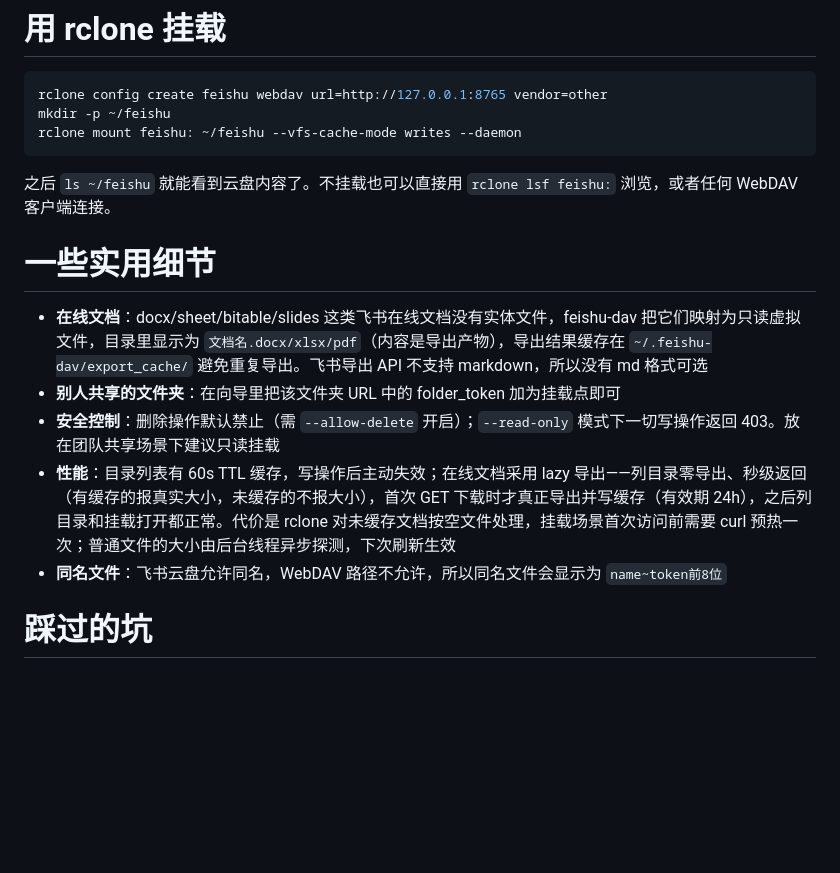
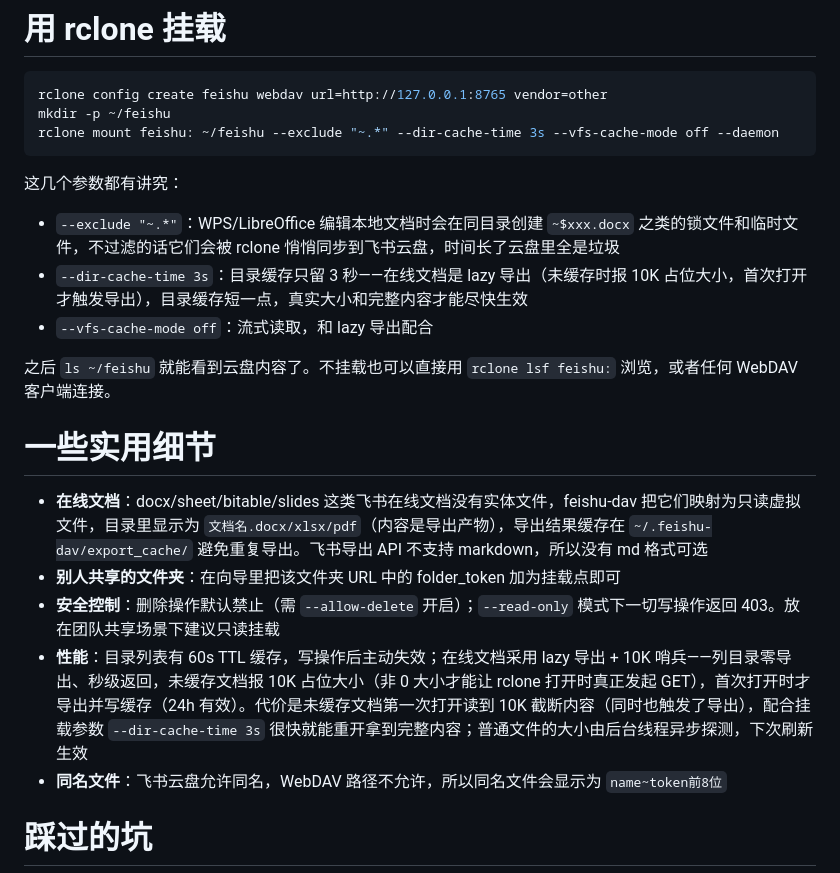
Before and after one commit to muxueqz/muxueqz-blog, a Markdown page: feishu-dav.md, the part around one of its changes. GitHub-like rendering; blank space fills up the shorter version.

````diff
--- a/feishu-dav.md
+++ b/feishu-dav.md
@@ -62,8 +62,14 @@ python feishu_dav.py --doctor     # 自检配置/凭证/挂载点，给出修复
 ```bash
 rclone config create feishu webdav url=http://127.0.0.1:8765 vendor=other
 mkdir -p ~/feishu
-rclone mount feishu: ~/feishu --vfs-cache-mode writes --daemon
+rclone mount feishu: ~/feishu --exclude "~.*" --dir-cache-time 3s --vfs-cache-mode off --daemon
 ```
+
+这几个参数都有讲究：
+
+* `--exclude "~.*"`：WPS/LibreOffice 编辑本地文档时会在同目录创建 `~$xxx.docx` 之类的锁文件和临时文件，不过滤的话它们会被 rclone 悄悄同步到飞书云盘，时间长了云盘里全是垃圾
+* `--dir-cache-time 3s`：目录缓存只留 3 秒——在线文档是 lazy 导出（未缓存时报 10K 占位大小，首次打开才触发导出），目录缓存短一点，真实大小和完整内容才能尽快生效
+* `--vfs-cache-mode off`：流式读取，和 lazy 导出配合
 
 之后 `ls ~/feishu` 就能看到云盘内容了。不挂载也可以直接用 `rclone lsf feishu:` 浏览，或者任何 WebDAV 客户端连接。
 
@@ -72,7 +78,7 @@ rclone mount feishu: ~/feishu --vfs-cache-mode writes --daemon
 * **在线文档**：docx/sheet/bitable/slides 这类飞书在线文档没有实体文件，feishu-dav 把它们映射为只读虚拟文件，目录里显示为 `文档名.docx/xlsx/pdf`（内容是导出产物），导出结果缓存在 `~/.feishu-dav/export_cache/` 避免重复导出。飞书导出 API 不支持 markdown，所以没有 md 格式可选
 * **别人共享的文件夹**：在向导里把该文件夹 URL 中的 folder_token 加为挂载点即可
 * **安全控制**：删除操作默认禁止（需 `--allow-delete` 开启）；`--read-only` 模式下一切写操作返回 403。放在团队共享场景下建议只读挂载
-* **性能**：目录列表有 60s TTL 缓存，写操作后主动失效；在线文档采用 lazy 导出——列目录零导出、秒级返回（有缓存的报真实大小，未缓存的不报大小），首次 GET 下载时才真正导出并写缓存（有效期 24h），之后列目录和挂载打开都正常。代价是 rclone 对未缓存文档按空文件处理，挂载场景首次访问前需要 curl 预热一次；普通文件的大小由后台线程异步探测，下次刷新生效
+* **性能**：目录列表有 60s TTL 缓存，写操作后主动失效；在线文档采用 lazy 导出 + 10K 哨兵——列目录零导出、秒级返回，未缓存文档报 10K 占位大小（非 0 大小才能让 rclone 打开时真正发起 GET），首次打开时才导出并写缓存（24h 有效）。代价是未缓存文档第一次打开读到 10K 截断内容（同时也触发了导出），配合挂载参数 `--dir-cache-time 3s` 很快就能重开拿到完整内容；普通文件的大小由后台线程异步探测，下次刷新生效
 * **同名文件**：飞书云盘允许同名，WebDAV 路径不允许，所以同名文件会显示为 `name~token前8位`
 
 # 踩过的坑
````
Also changed, not shown: other parts of feishu-dav.md (+1 -1 lines).
